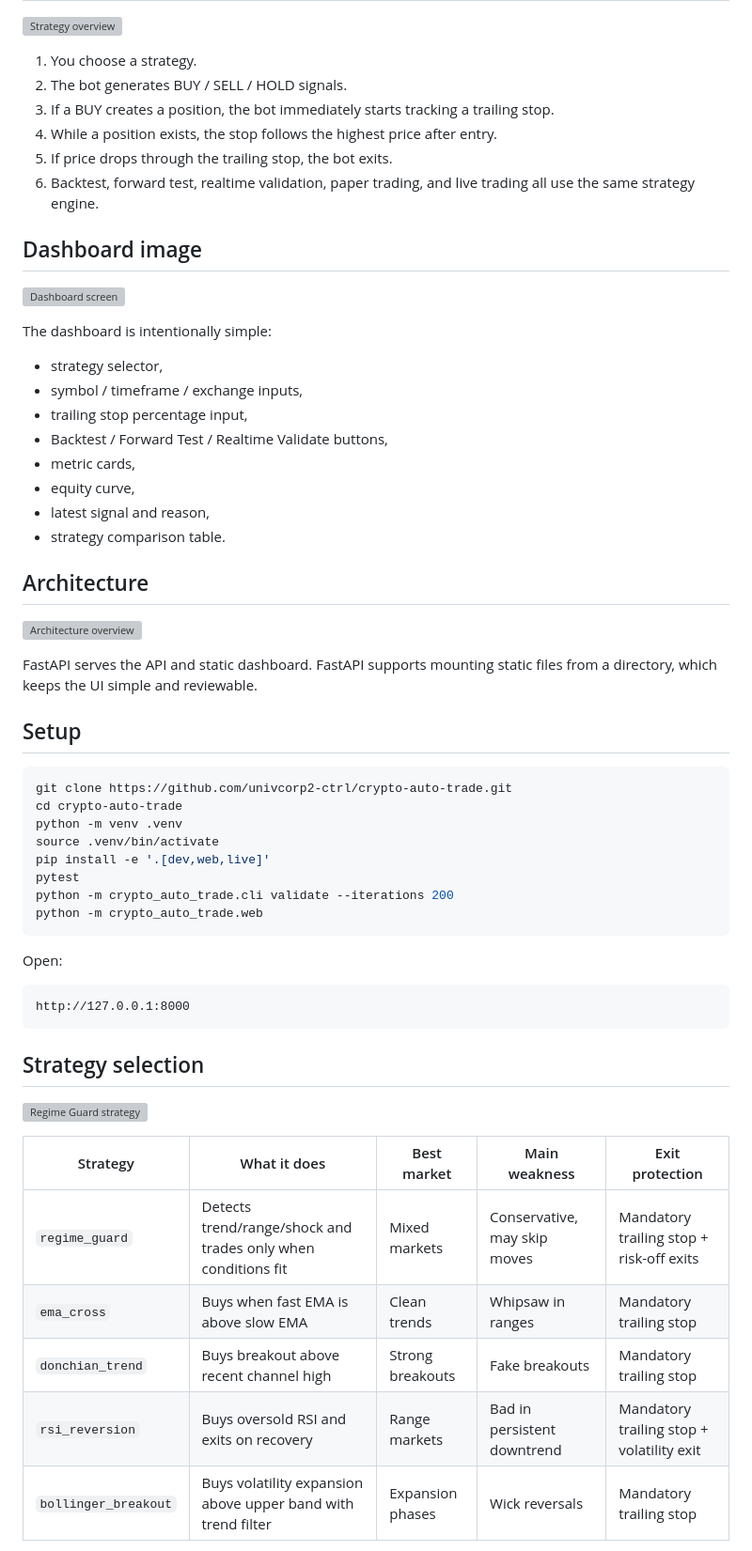
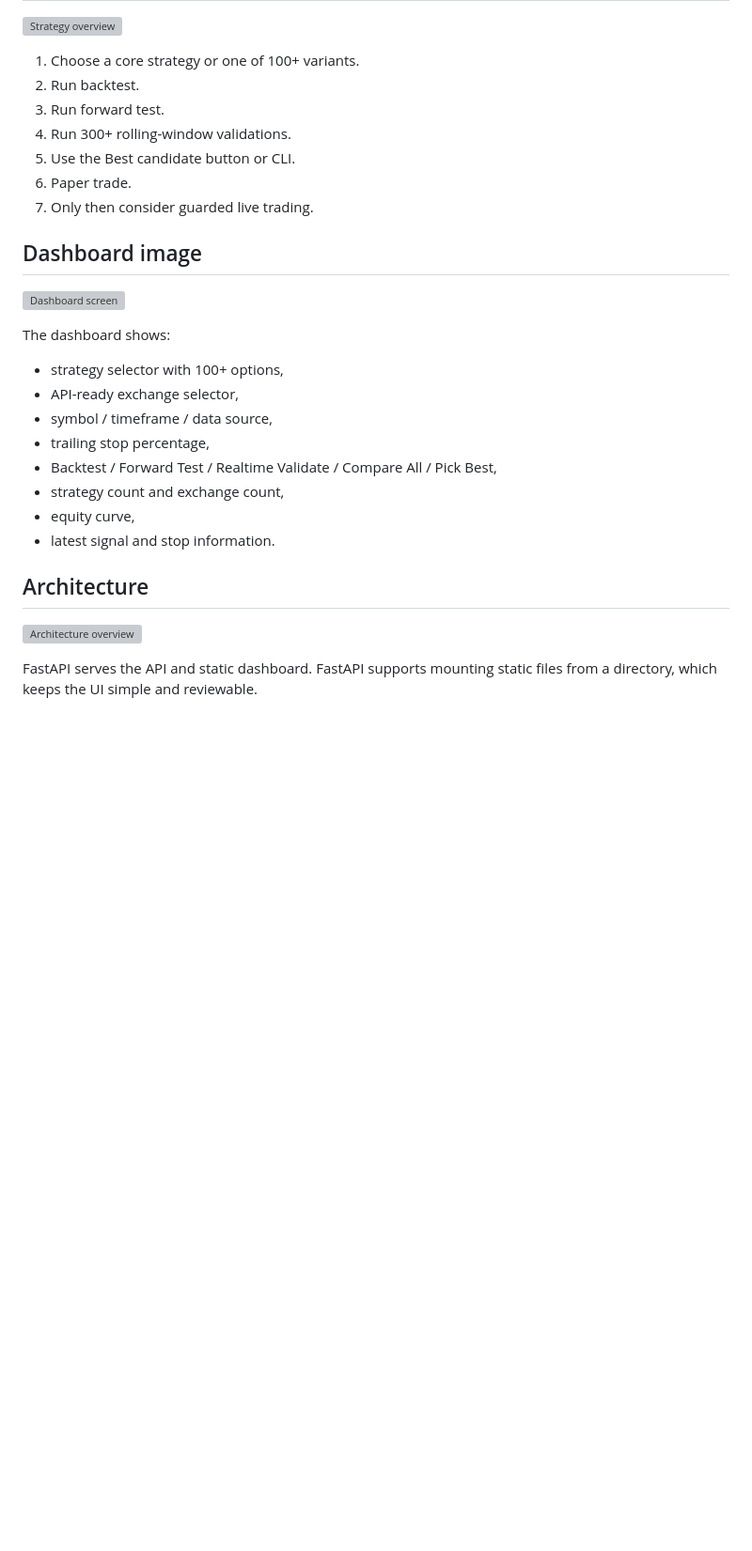
Before and after one commit to univcorp2-ctrl/crypto-auto-trade, a Markdown page: README.md, the part around one of its changes. Shown at 94% size. Drawn GitHub-style; blank space fills up the shorter version; grey boxes are pictures that could not be loaded.

Commit message:
Document Japan exchange API support and strategy library

````diff
--- a/README.md
+++ b/README.md
@@ -10,62 +77,31 @@
 
 ![Strategy overview](docs/assets/strategy-overview.svg)
 
-1. You choose a strategy.
-2. The bot generates BUY / SELL / HOLD signals.
-3. If a BUY creates a position, the bot immediately starts tracking a trailing stop.
-4. While a position exists, the stop follows the highest price after entry.
-5. If price drops through the trailing stop, the bot exits.
-6. Backtest, forward test, realtime validation, paper trading, and live trading all use the same strategy engine.
+1. Choose a core strategy or one of 100+ variants.
+2. Run backtest.
+3. Run forward test.
+4. Run 300+ rolling-window validations.
+5. Use the Best candidate button or CLI.
+6. Paper trade.
+7. Only then consider guarded live trading.
 
 ## Dashboard image
 
 ![Dashboard screen](docs/assets/dashboard-screen.svg)
 
-The dashboard is intentionally simple:
+The dashboard shows:
 
-- strategy selector,
-- symbol / timeframe / exchange inputs,
-- trailing stop percentage input,
-- Backtest / Forward Test / Realtime Validate buttons,
-- metric cards,
+- strategy selector with 100+ options,
+- API-ready exchange selector,
+- symbol / timeframe / data source,
+- trailing stop percentage,
+- Backtest / Forward Test / Realtime Validate / Compare All / Pick Best,
+- strategy count and exchange count,
 - equity curve,
-- latest signal and reason,
-- strategy comparison table.
+- latest signal and stop information.
 
 ## Architecture
 
 ![Architecture overview](docs/assets/architecture-overview.svg)
 
 FastAPI serves the API and static dashboard. FastAPI supports mounting static files from a directory, which keeps the UI simple and reviewable.
-
-## Setup
-
-```bash
-git clone https://github.com/univcorp2-ctrl/crypto-auto-trade.git
-cd crypto-auto-trade
-python -m venv .venv
-source .venv/bin/activate
-pip install -e '.[dev,web,live]'
-pytest
-python -m crypto_auto_trade.cli validate --iterations 200
-python -m crypto_auto_trade.web
-```
-
-Open:
-
-```text
-http://127.0.0.1:8000
-```
-
-## Strategy selection
-
-![Regime Guard strategy](docs/assets/regime-guard-detail.svg)
-
-| Strategy | What it does | Best market | Main weakness | Exit protection |
-|---|---|---|---|---|
-| `regime_guard` | Detects trend/range/shock and trades only when conditions fit | Mixed markets | Conservative, may skip moves | Mandatory trailing stop + risk-off exits |
-| `ema_cross` | Buys when fast EMA is above slow EMA | Clean trends | Whipsaw in ranges | Mandatory trailing stop |
-| `donchian_trend` | Buys breakout above recent channel high | Strong breakouts | Fake breakouts | Mandatory trailing stop |
-| `rsi_reversion` | Buys oversold RSI and exits on recovery | Range markets | Bad in persistent downtrend | Mandatory trailing stop + volatility exit |
-| `bollinger_breakout` | Buys volatility expansion above upper band with trend filter | Expansion phases | Wick reversals | Mandatory trailing stop |
-
````
Also changed, not shown: other parts of README.md (+94 -47 lines).
